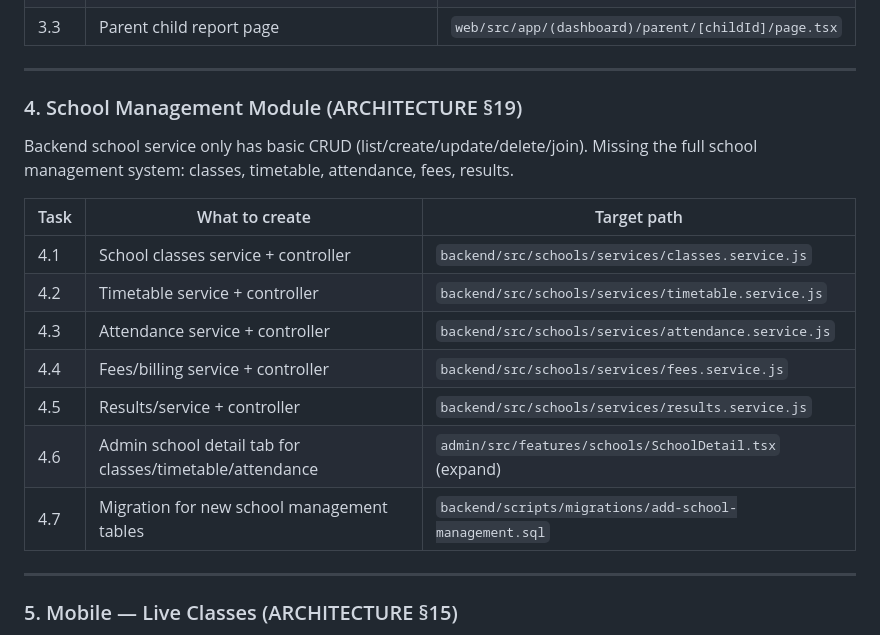
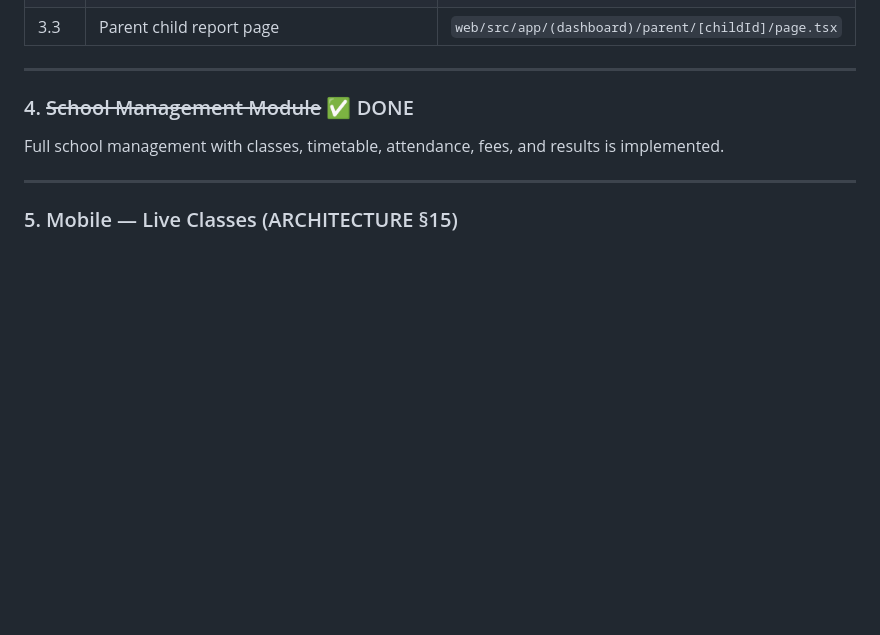
Before and after one commit to eghosa001/EDUCATIONAL-WEBSITE, a Markdown page: IMPLEMENTATION_PLAN.md, the part around the change. Drawn GitHub-style; blank space fills up the shorter version.

Commit message:
chore(docs): mark school management module as completed

```diff
--- a/IMPLEMENTATION_PLAN.md
+++ b/IMPLEMENTATION_PLAN.md
@@ -49,19 +49,9 @@ No web-facing reports page exists. Admin has `reports/` but students/teachers/pa
 
 ---
 
-### 4. School Management Module (ARCHITECTURE §19)
+### 4. ~~School Management Module~~ ✅ DONE
 
-Backend school service only has basic CRUD (list/create/update/delete/join). Missing the full school management system: classes, timetable, attendance, fees, results.
-
-| Task | What to create | Target path |
-|---|---|---|
-| 4.1 | School classes service + controller | `backend/src/schools/services/classes.service.js` |
-| 4.2 | Timetable service + controller | `backend/src/schools/services/timetable.service.js` |
-| 4.3 | Attendance service + controller | `backend/src/schools/services/attendance.service.js` |
-| 4.4 | Fees/billing service + controller | `backend/src/schools/services/fees.service.js` |
-| 4.5 | Results/service + controller | `backend/src/schools/services/results.service.js` |
-| 4.6 | Admin school detail tab for classes/timetable/attendance | `admin/src/features/schools/SchoolDetail.tsx` (expand) |
-| 4.7 | Migration for new school management tables | `backend/scripts/migrations/add-school-management.sql` |
+Full school management with classes, timetable, attendance, fees, and results is implemented.
 
 ---
 
```
